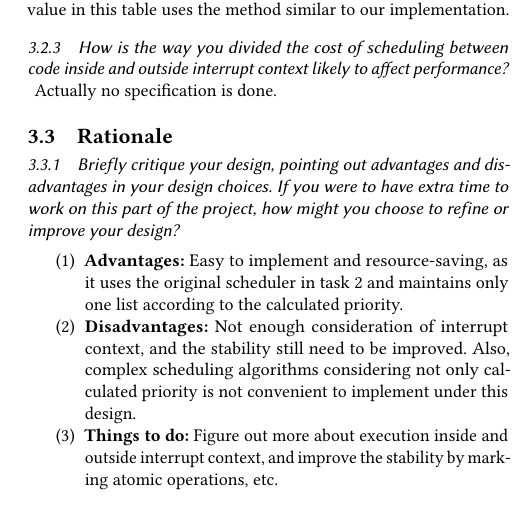
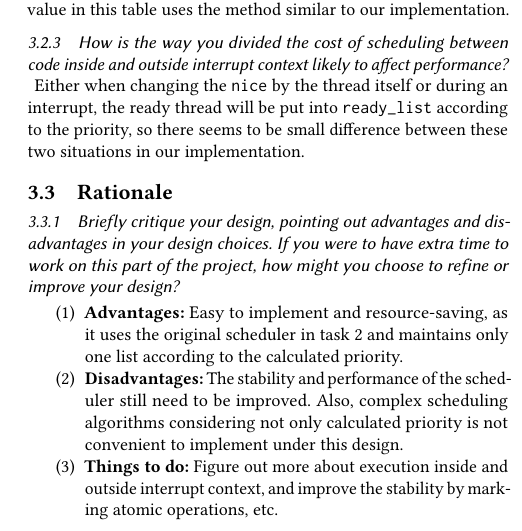
Before and after one commit to danghr/pintos, a LaTeX paper (threads/DESIGNDOC/threads.tex): part of one column of page 3 of 3, cut so that both start at the same text. Compiled offline with pdfLaTeX.

Commit message:
Update design doc

```diff
--- a/threads/DESIGNDOC/threads.tex
+++ b/threads/DESIGNDOC/threads.tex
@@ -270,7 +270,7 @@ fixed_point load_avg;\end{verbatim}
 
             \subsubsection{How is the way you divided the cost of scheduling between code inside and outside interrupt context likely to affect performance? }
 
-            Actually no specification is done.
+            Either when changing the \texttt{nice} by the thread itself or during an interrupt, the ready thread will be put into \texttt{ready\_list} according to the priority, so there seems to be small difference between these two situations in our implementation.
 
         \subsection{Rationale}
 
@@ -278,7 +278,7 @@ fixed_point load_avg;\end{verbatim}
 
             \begin{enumerate}
                 \item \textbf{Advantages:} Easy to implement and resource-saving, as it uses the original scheduler in task \ref{Priority Scheduling} and maintains only one list according to the calculated priority.
-                \item \textbf{Disadvantages:} Not enough consideration of interrupt context, and the stability still need to be improved. Also, complex scheduling algorithms considering not only calculated priority is not convenient to implement under this design.
+                \item \textbf{Disadvantages:} The stability and performance of the scheduler still need to be improved. Also, complex scheduling algorithms considering not only calculated priority is not convenient to implement under this design.
                 \item \textbf{Things to do:} Figure out more about execution inside and outside interrupt context, and improve the stability by marking atomic operations, etc.
             \end{enumerate}
 
```
Also changed, not shown: threads/DESIGNDOC/threads.pdf, threads/DESIGNDOC/threads.tex (2 more changed lines).
